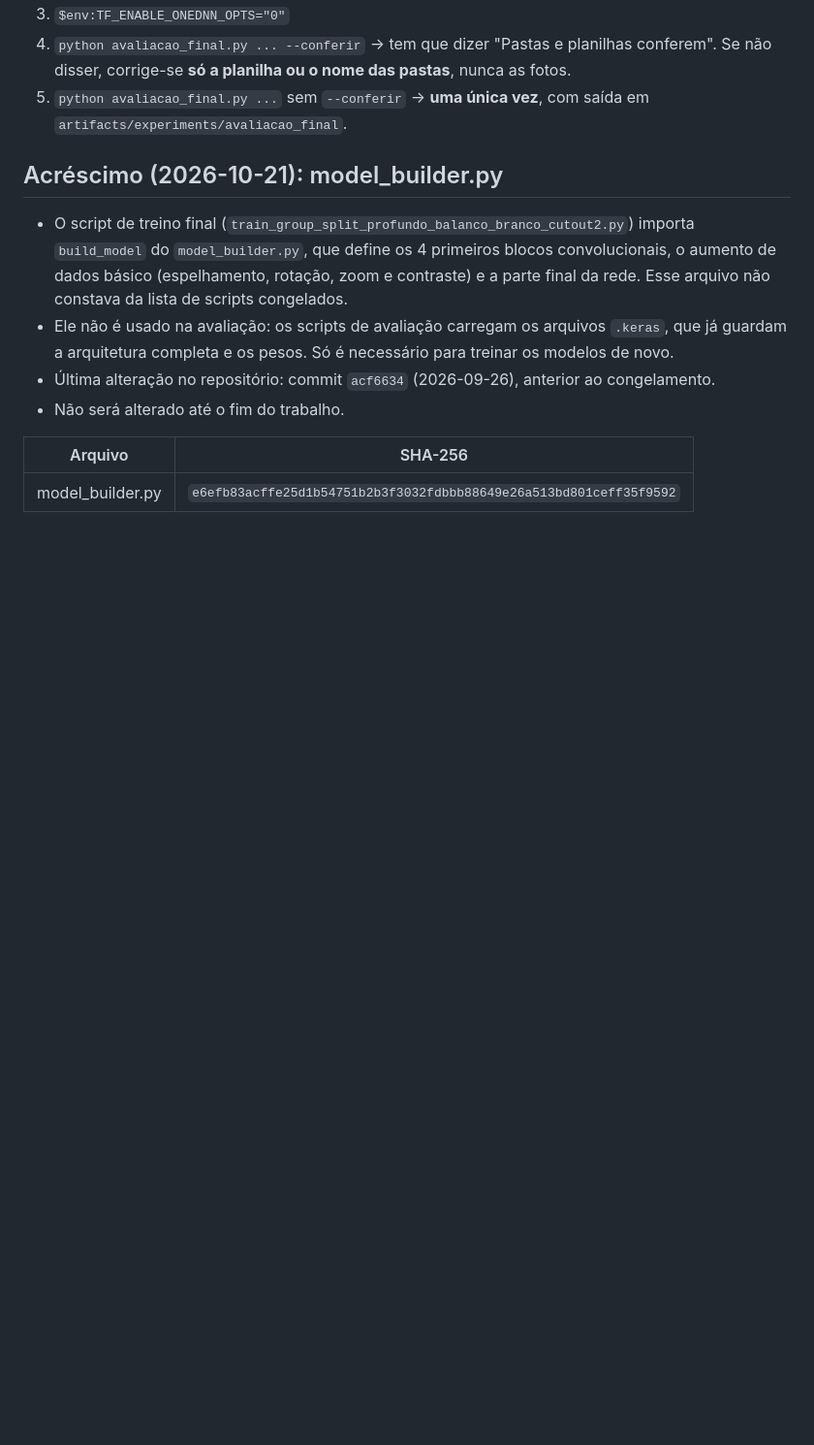
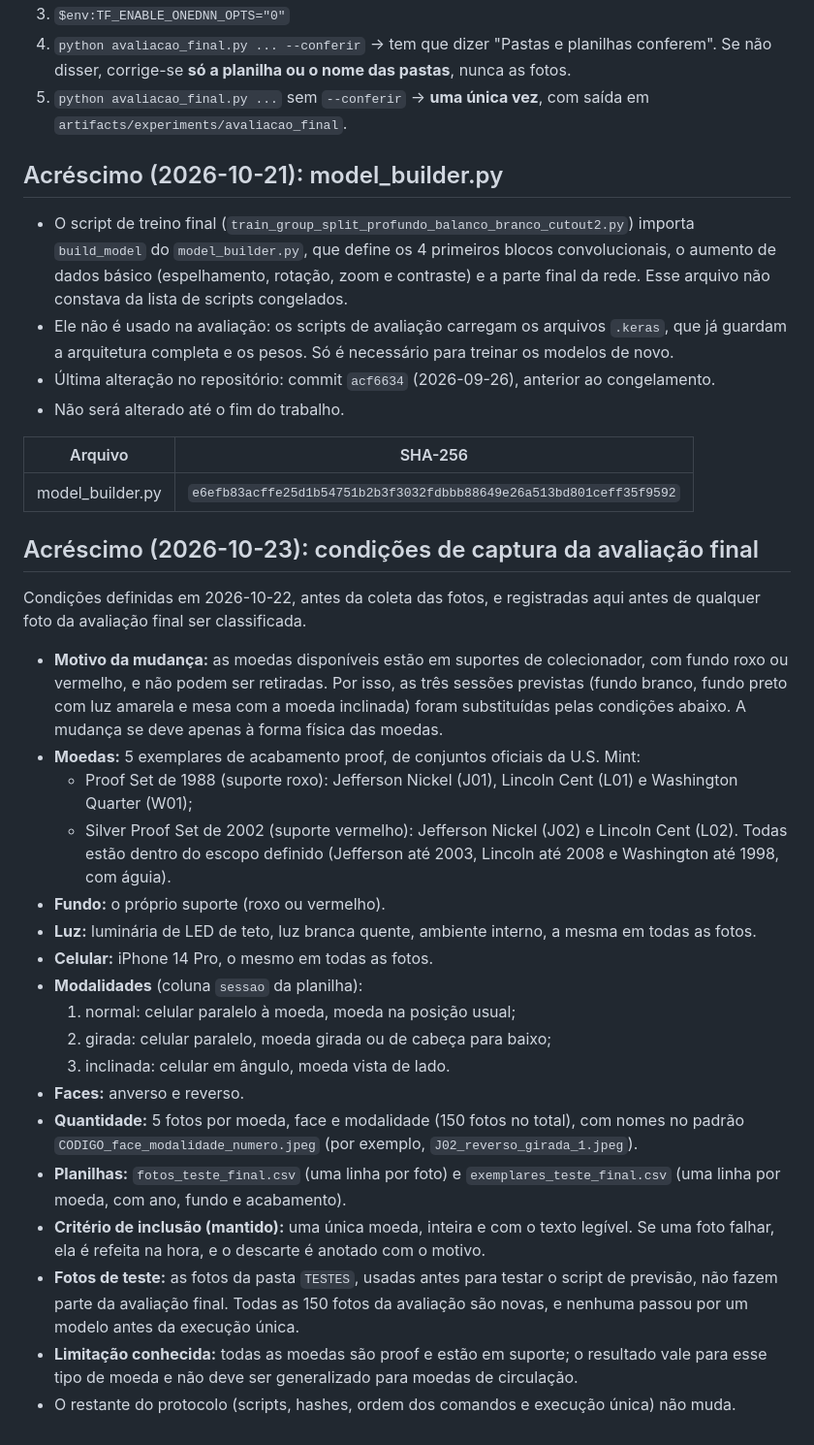
Before and after one commit to MiguelGS1/Coin_Classifier, a Markdown page: PROTOCOLO_CONGELADO.md, the part around the change. Shown at 97% size. GitHub-like rendering; blank space fills up the shorter version.

Commit message:
Protocolo: condições de captura da avaliação final

```diff
--- a/PROTOCOLO_CONGELADO.md
+++ b/PROTOCOLO_CONGELADO.md
@@ -241,3 +241,38 @@ Matriz do ensemble com recorte (linhas = moeda certa; colunas = resposta, na ord
 | Arquivo | SHA-256 |
 |---|---|
 | model_builder.py | `e6efb83acffe25d1b54751b2b3f3032fdbbb88649e26a513bd801ceff35f9592` |
+
+
+
+
+## Acréscimo (2026-10-23): condições de captura da avaliação final
+
+Condições definidas em 2026-10-22, antes da coleta das fotos, e registradas aqui antes de qualquer foto da avaliação
+final ser classificada.
+
+- **Motivo da mudança:** as moedas disponíveis estão em suportes de colecionador, com fundo roxo ou vermelho, e não
+  podem ser retiradas. Por isso, as três sessões previstas (fundo branco, fundo preto com luz amarela e mesa com a
+  moeda inclinada) foram substituídas pelas condições abaixo. A mudança se deve apenas à forma física das moedas.
+- **Moedas:** 5 exemplares de acabamento proof, de conjuntos oficiais da U.S. Mint:
+  - Proof Set de 1988 (suporte roxo): Jefferson Nickel (J01), Lincoln Cent (L01) e Washington Quarter (W01);
+  - Silver Proof Set de 2002 (suporte vermelho): Jefferson Nickel (J02) e Lincoln Cent (L02).
+  Todas estão dentro do escopo definido (Jefferson até 2003, Lincoln até 2008 e Washington até 1998, com águia).
+- **Fundo:** o próprio suporte (roxo ou vermelho).
+- **Luz:** luminária de LED de teto, luz branca quente, ambiente interno, a mesma em todas as fotos.
+- **Celular:** iPhone 14 Pro, o mesmo em todas as fotos.
+- **Modalidades** (coluna `sessao` da planilha):
+  1. normal: celular paralelo à moeda, moeda na posição usual;
+  2. girada: celular paralelo, moeda girada ou de cabeça para baixo;
+  3. inclinada: celular em ângulo, moeda vista de lado.
+- **Faces:** anverso e reverso.
+- **Quantidade:** 5 fotos por moeda, face e modalidade (150 fotos no total), com nomes no padrão
+  `CODIGO_face_modalidade_numero.jpeg` (por exemplo, `J02_reverso_girada_1.jpeg`).
+- **Planilhas:** `fotos_teste_final.csv` (uma linha por foto) e `exemplares_teste_final.csv` (uma linha por moeda,
+  com ano, fundo e acabamento).
+- **Critério de inclusão (mantido):** uma única moeda, inteira e com o texto legível. Se uma foto falhar, ela é
+  refeita na hora, e o descarte é anotado com o motivo.
+- **Fotos de teste:** as fotos da pasta `TESTES`, usadas antes para testar o script de previsão, não fazem parte da
+  avaliação final. Todas as 150 fotos da avaliação são novas, e nenhuma passou por um modelo antes da execução única.
+- **Limitação conhecida:** todas as moedas são proof e estão em suporte; o resultado vale para esse tipo de moeda e não
+  deve ser generalizado para moedas de circulação.
+- O restante do protocolo (scripts, hashes, ordem dos comandos e execução única) não muda.
```
